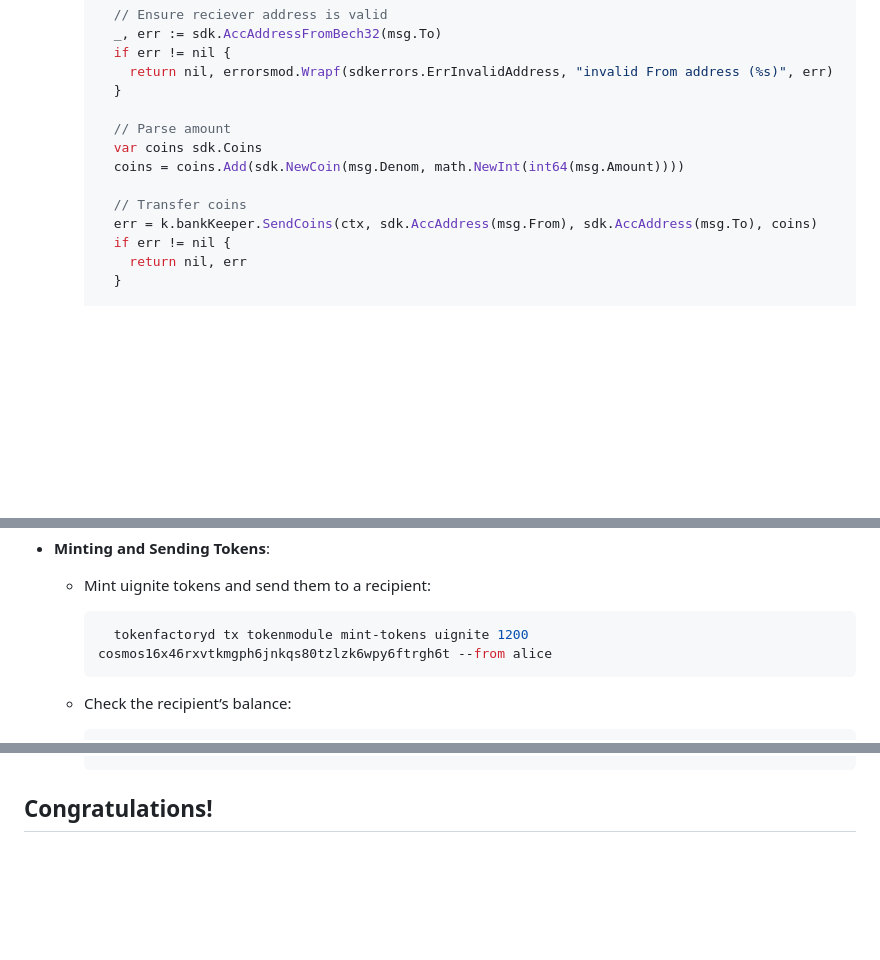
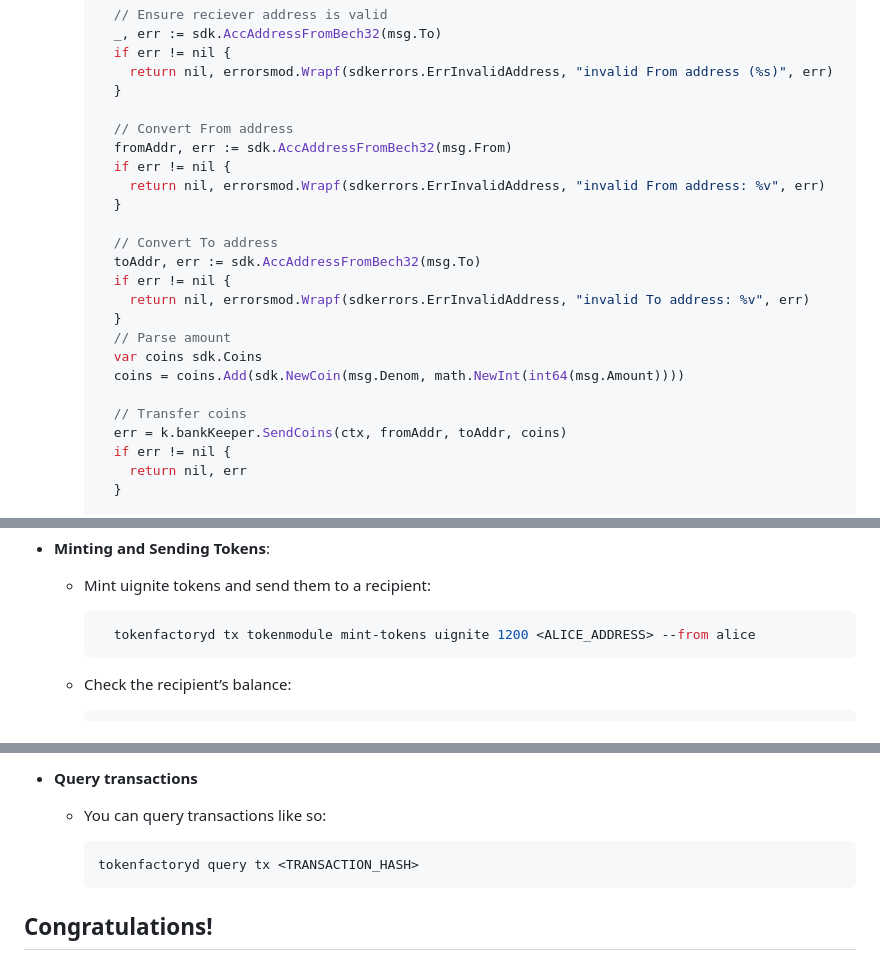
Before and after one commit to cenwadike/cosmos-guides, a Markdown page: tokenfactory.md, 3 parts joined by grey strips. GitHub-like rendering; blank space fills up the shorter version.

Commit message:
Add trivial fix

````diff
--- a/tokenfactory.md
+++ b/tokenfactory.md
@@ -479,12 +479,23 @@ Now we can focus on enhancing the token factory module by adding two critical me
           return nil, errorsmod.Wrapf(sdkerrors.ErrInvalidAddress, "invalid From address (%s)", err)
         }
 
+        // Convert From address
+        fromAddr, err := sdk.AccAddressFromBech32(msg.From)
+        if err != nil {
+          return nil, errorsmod.Wrapf(sdkerrors.ErrInvalidAddress, "invalid From address: %v", err)
+        }
+
+        // Convert To address
+        toAddr, err := sdk.AccAddressFromBech32(msg.To)
+        if err != nil {
+          return nil, errorsmod.Wrapf(sdkerrors.ErrInvalidAddress, "invalid To address: %v", err)
+        }
         // Parse amount
         var coins sdk.Coins
         coins = coins.Add(sdk.NewCoin(msg.Denom, math.NewInt(int64(msg.Amount))))
 
         // Transfer coins
-        err = k.bankKeeper.SendCoins(ctx, sdk.AccAddress(msg.From), sdk.AccAddress(msg.To), coins)
+        err = k.bankKeeper.SendCoins(ctx, fromAddr, toAddr, coins)
         if err != nil {
           return nil, err
         }
@@ -643,7 +654,7 @@ Check the list of denoms to see your new creation:
   - Mint uignite tokens and send them to a recipient:
 
     ```sh
-      tokenfactoryd tx tokenmodule mint-tokens uignite 1200 cosmos16x46rxvtkmgph6jnkqs80tzlzk6wpy6ftrgh6t --from alice
+      tokenfactoryd tx tokenmodule mint-tokens uignite 1200 <ALICE_ADDRESS> --from alice
     ```
 
   - Check the recipient’s balance:
@@ -670,5 +681,12 @@ Check the list of denoms to see your new creation:
     ```
 
+- **Query transactions**
+
+    - You can query transactions like so:
+
+      ```sh
+      tokenfactoryd query tx <TRANSACTION_HASH>
+      ```
 
 ## Congratulations!
 
````
Also changed, not shown: other parts of tokenfactory.md (+2 -2 lines).
